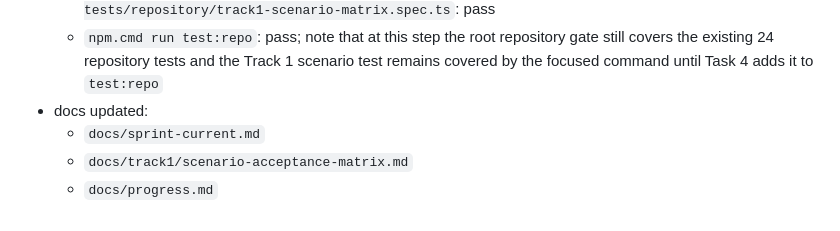
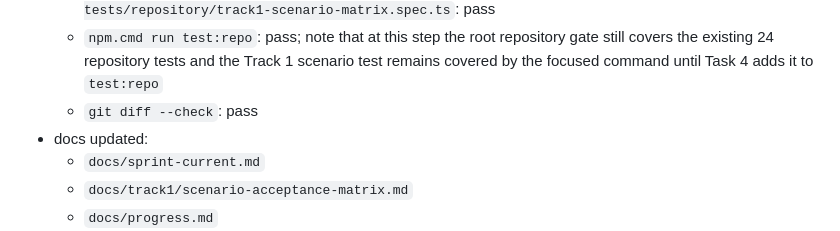
Before and after one commit to Lang-Qiu/Agent-security-platform, a Markdown page: docs/progress.md, the part around the change. GitHub-like rendering.

Commit message:
docs(track1): record diff check verification

```diff
--- a/docs/progress.md
+++ b/docs/progress.md
@@ -24,6 +24,7 @@ Recommended fields:
 - test result:
   - `node --experimental-strip-types --experimental-test-isolation=none --test tests/repository/track1-scenario-matrix.spec.ts`: pass
   - `npm.cmd run test:repo`: pass; note that at this step the root repository gate still covers the existing 24 repository tests and the Track 1 scenario test remains covered by the focused command until Task 4 adds it to `test:repo`
+  - `git diff --check`: pass
 - docs updated:
   - `docs/sprint-current.md`
   - `docs/track1/scenario-acceptance-matrix.md`
```
